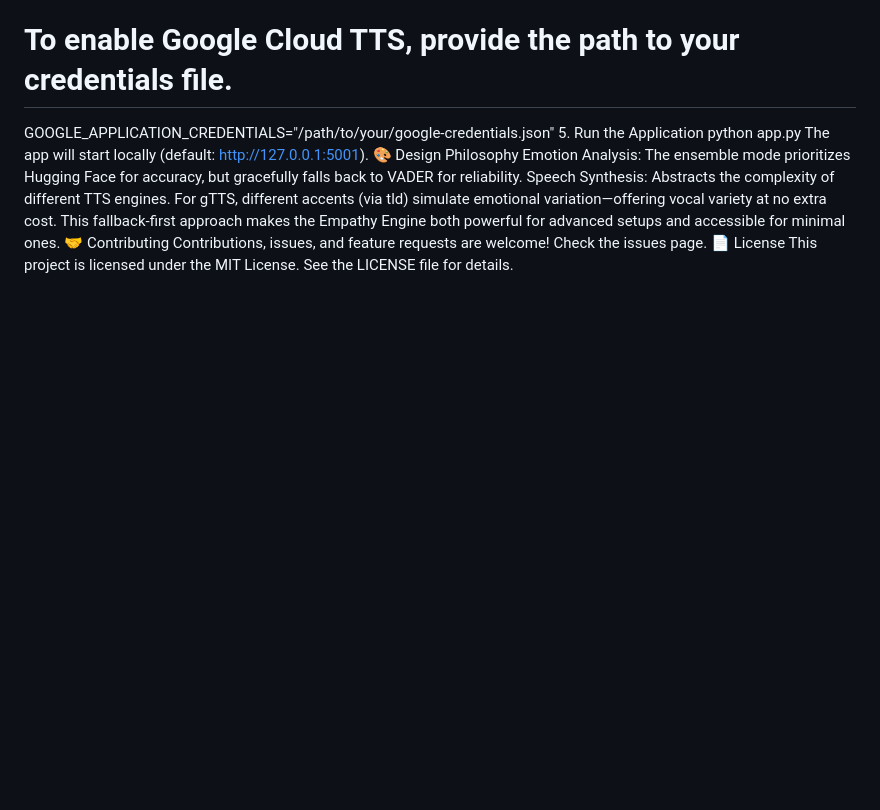
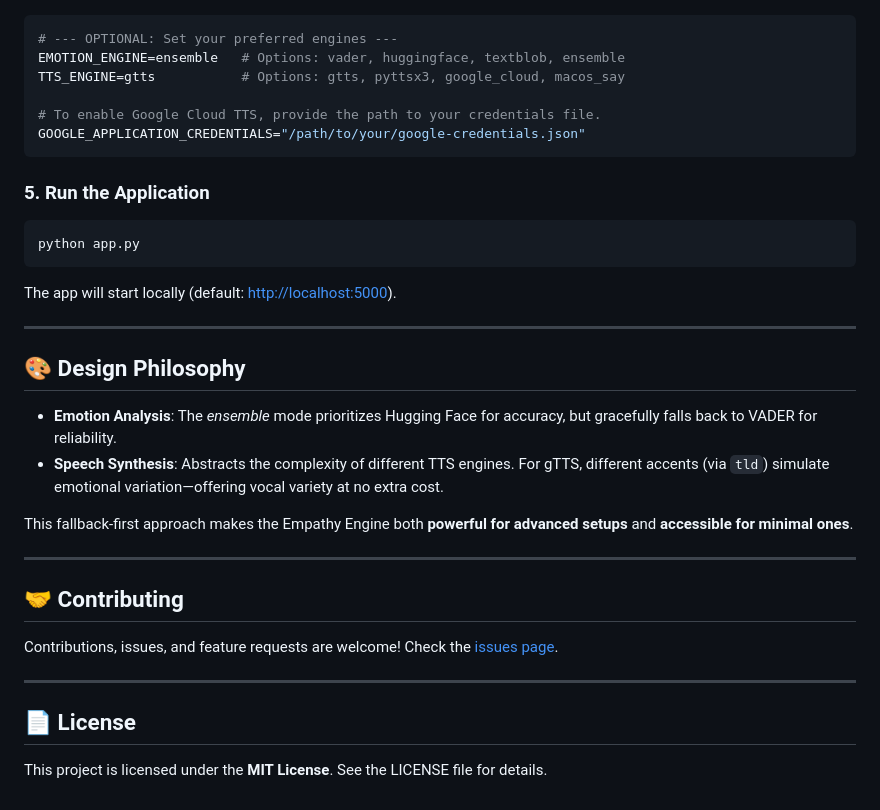
Before and after one commit to ujjwaltwri/darwixai, a Markdown page: README.md, the part around one of its changes. GitHub-like rendering; blank space fills up the shorter version.

Commit message:
New readme

````diff
--- a/README.md
+++ b/README.md
@@ -49,15 +87,34 @@ TTS_ENGINE=gtts           # Options: gtts, pyttsx3, google_cloud, macos_say
 
 # To enable Google Cloud TTS, provide the path to your credentials file.
 GOOGLE_APPLICATION_CREDENTIALS="/path/to/your/google-credentials.json"
-5. Run the Application
+```
+
+### 5. Run the Application
+
+```bash
 python app.py
-The app will start locally (default: http://127.0.0.1:5001).
-🎨 Design Philosophy
-Emotion Analysis: The ensemble mode prioritizes Hugging Face for accuracy, but gracefully falls back to VADER for reliability.
-Speech Synthesis: Abstracts the complexity of different TTS engines. For gTTS, different accents (via tld) simulate emotional variation—offering vocal variety at no extra cost.
-This fallback-first approach makes the Empathy Engine both powerful for advanced setups and accessible for minimal ones.
-🤝 Contributing
+```
+
+The app will start locally (default: [http://localhost:5000](http://localhost:5000)).
+
+---
+
+## 🎨 Design Philosophy
+
+* **Emotion Analysis**: The *ensemble* mode prioritizes Hugging Face for accuracy, but gracefully falls back to VADER for reliability.
+* **Speech Synthesis**: Abstracts the complexity of different TTS engines. For gTTS, different accents (via `tld`) simulate emotional variation—offering vocal variety at no extra cost.
+
+This fallback-first approach makes the Empathy Engine both **powerful for advanced setups** and **accessible for minimal ones**.
+
+---
+
+## 🤝 Contributing
+
 Contributions, issues, and feature requests are welcome!
-Check the issues page.
-📄 License
-This project is licensed under the MIT License. See the LICENSE file for details.
+Check the [issues page](./issues).
+
+---
+
+## 📄 License
+
+This project is licensed under the **MIT License**. See the LICENSE file for details.
````
Also changed, not shown: other parts of README.md (+63 -25 lines).
